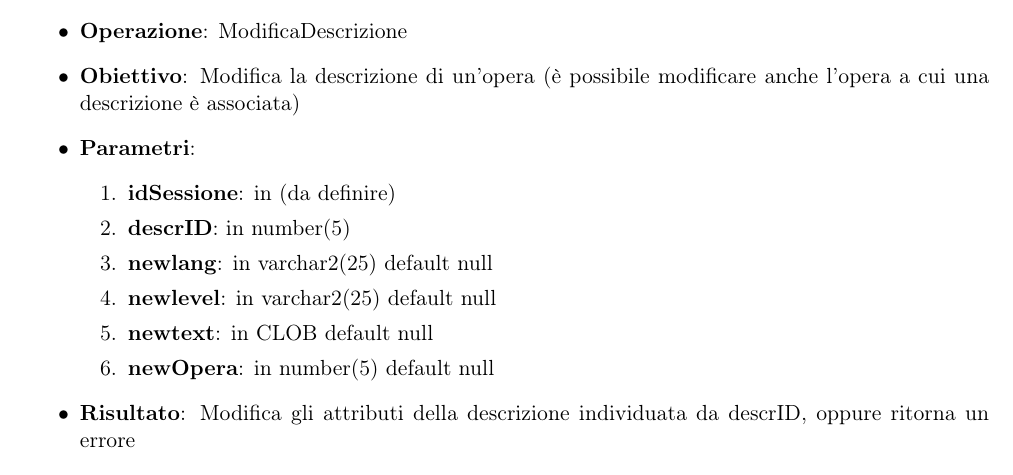
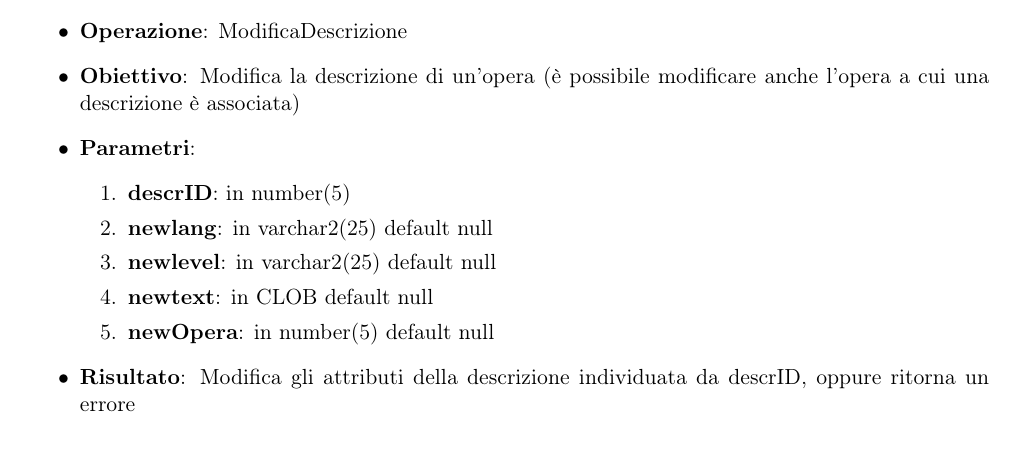
Before and after one commit to TheClaud99/LBD2122, a LaTeX document (operazioni_gruppo2/relazione/specifica_operazioni.tex, which reads operazioni_gruppo2/relazione/chapters/descrizioni.tex): part of page 20 of 22, cut so that both start at the same text. Compiled offline with pdfLaTeX.

Commit message:
Update descrizioni.tex

```diff
--- a/operazioni_gruppo2/relazione/chapters/descrizioni.tex
+++ b/operazioni_gruppo2/relazione/chapters/descrizioni.tex
@@ -70,7 +70,6 @@
 	\item \textbf{Obiettivo}: Modifica la descrizione di un'opera (è possibile modificare anche l'opera a cui una descrizione è associata)
 	\item \textbf{Parametri}:
 	\begin{enumerate}
-		\item \textbf{idSessione}: in (da definire)
 		\item \textbf{descrID}: in number(5)
 		\item \textbf{newlang}: in varchar2(25) default null
 		\item \textbf{newlevel}: in varchar2(25) default null
```
